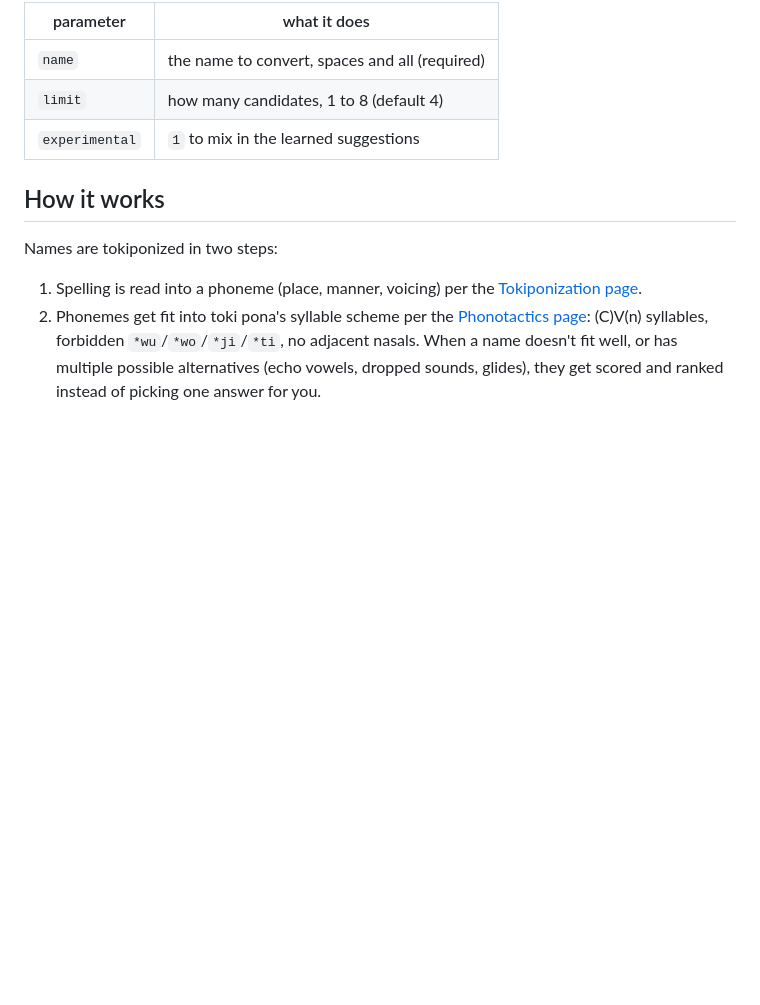
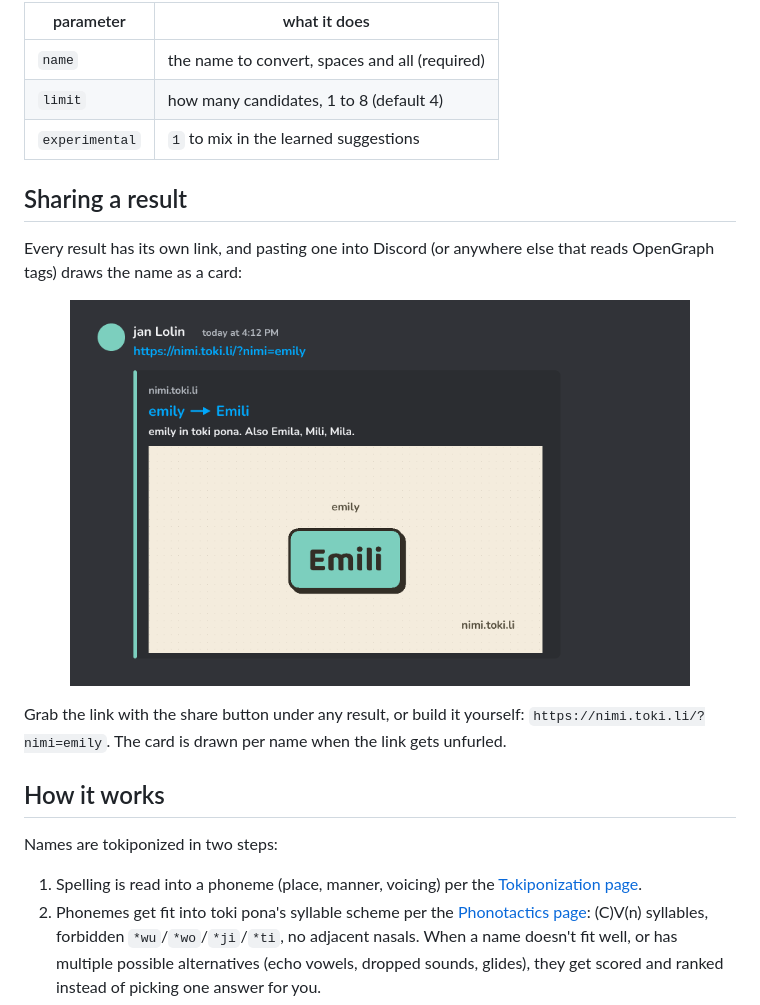
Before and after one commit to laurhinch/tokiponize, a Markdown page: README.md, the part around the change. GitHub-like rendering; pictures changed too: site/embed-preview.png (added); blank space fills up the shorter version.

Commit message:
docs: show what a shared link looks like in discord

```diff
--- a/README.md
+++ b/README.md
@@ -81,6 +81,19 @@ curl "https://nimi.toki.li/api/tokiponize?name=Jakarta"
 | `limit` | how many candidates, 1 to 8 (default 4) |
 | `experimental` | `1` to mix in the learned suggestions |
 
+## Sharing a result
+
+Every result has its own link, and pasting one into Discord (or anywhere
+else that reads OpenGraph tags) draws the name as a card:
+
+<p align="center">
+  <img src="site/embed-preview.png" alt="a tokiponize link unfurled in Discord, showing emily becoming Emili" width="620">
+</p>
+
+Grab the link with the share button under any result, or build it yourself:
+`https://nimi.toki.li/?nimi=emily`. The card is drawn per name when the
+link gets unfurled.
+
 ## How it works
 
 Names are tokiponized in two steps:
```
